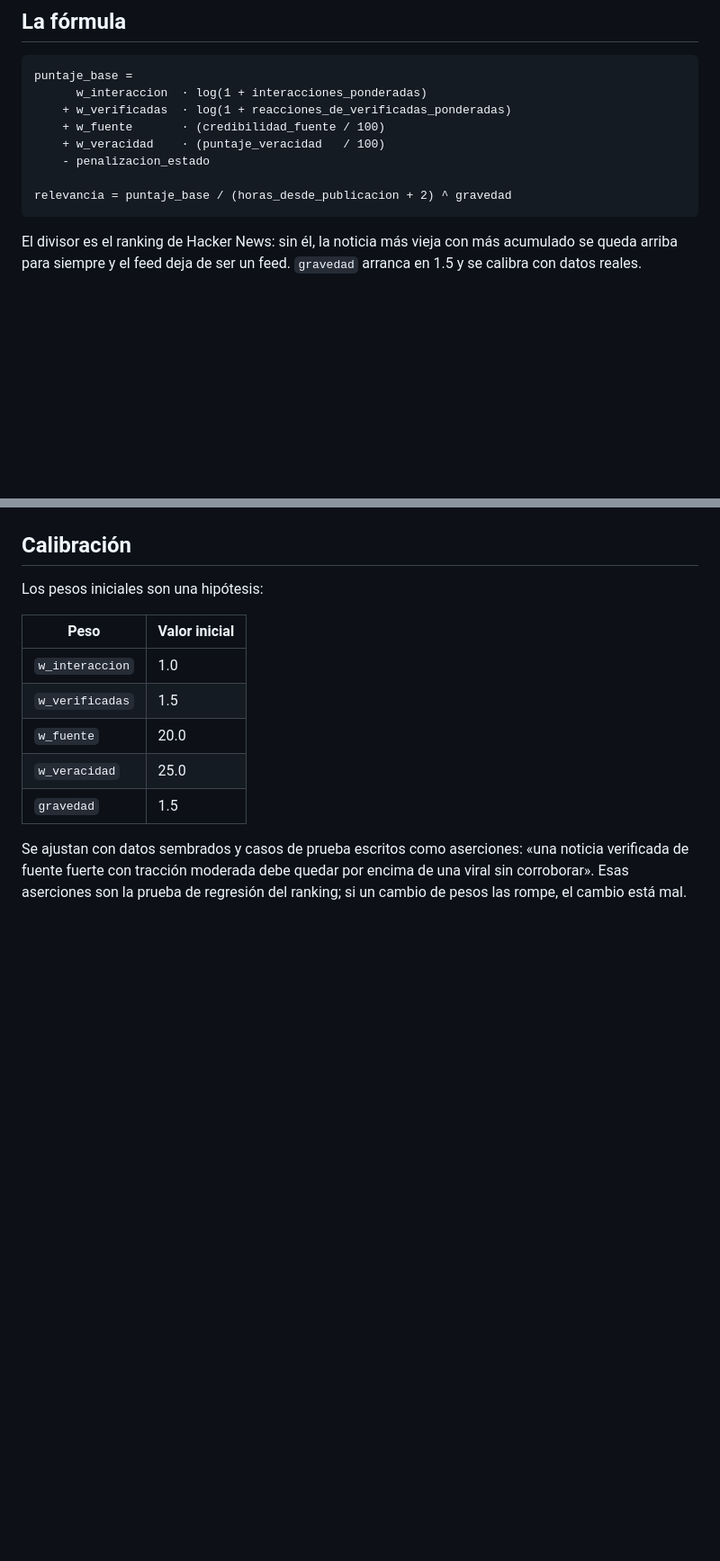
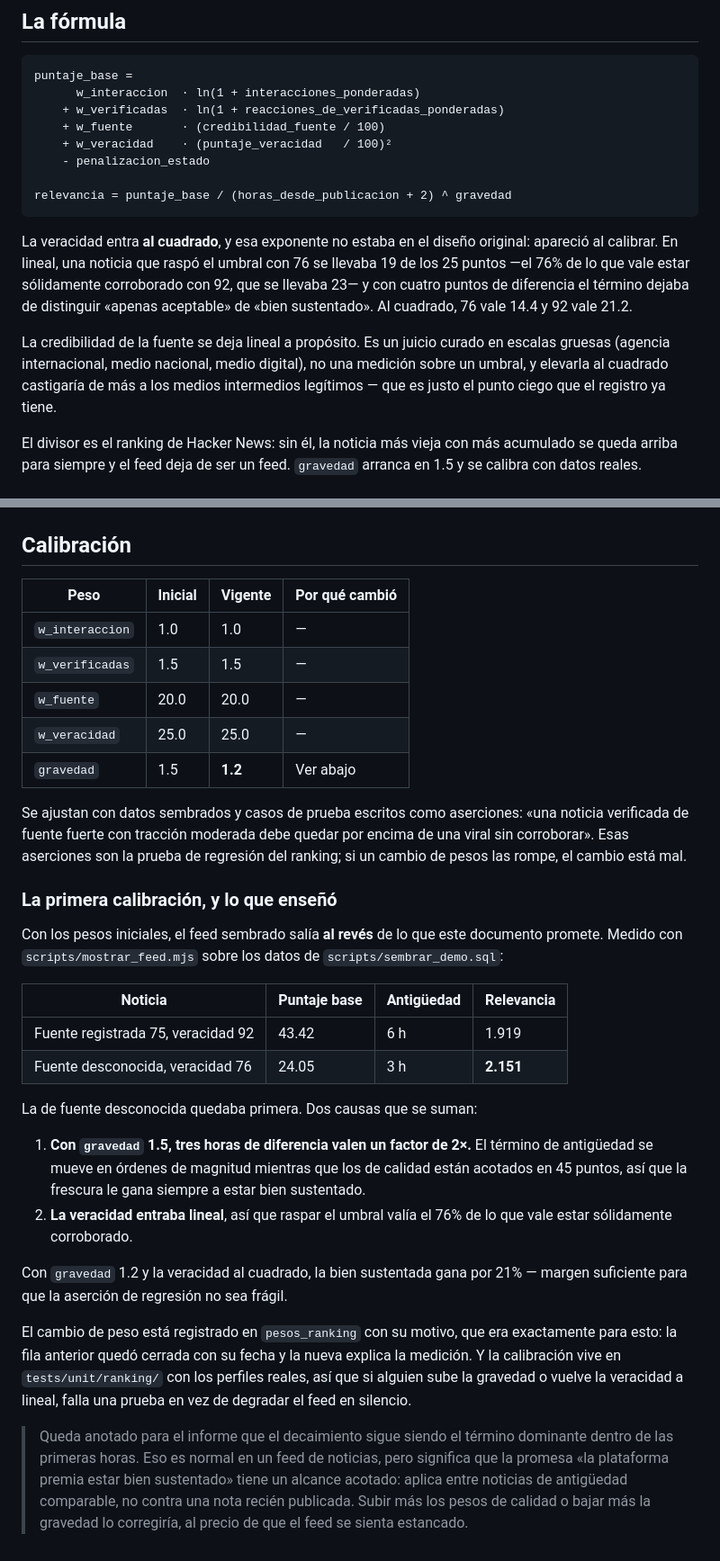
Before and after one commit to DiegoLinares11/Proyecto-Responsable-AI, a Markdown page: docs/ranking-relevancia.md, 2 parts joined by grey strips. Shown at 90% size. Drawn GitHub-style; blank space fills up the shorter version.

````diff
--- a/docs/ranking-relevancia.md
+++ b/docs/ranking-relevancia.md
@@ -7,14 +7,26 @@ modelo. Se puede leer, se puede discutir y se puede recalcular a mano.
 
 ```
 puntaje_base =
-      w_interaccion  · log(1 + interacciones_ponderadas)
-    + w_verificadas  · log(1 + reacciones_de_verificadas_ponderadas)
+      w_interaccion  · ln(1 + interacciones_ponderadas)
+    + w_verificadas  · ln(1 + reacciones_de_verificadas_ponderadas)
     + w_fuente       · (credibilidad_fuente / 100)
-    + w_veracidad    · (puntaje_veracidad   / 100)
+    + w_veracidad    · (puntaje_veracidad   / 100)²
     - penalizacion_estado
 
 relevancia = puntaje_base / (horas_desde_publicacion + 2) ^ gravedad
 ```
+
+La veracidad entra **al cuadrado**, y esa exponente no estaba en el diseño
+original: apareció al calibrar. En lineal, una noticia que raspó el umbral con
+76 se llevaba 19 de los 25 puntos —el 76% de lo que vale estar sólidamente
+corroborado con 92, que se llevaba 23— y con cuatro puntos de diferencia el
+término dejaba de distinguir «apenas aceptable» de «bien sustentado». Al
+cuadrado, 76 vale 14.4 y 92 vale 21.2.
+
+La credibilidad de la fuente se deja lineal a propósito. Es un juicio curado en
+escalas gruesas (agencia internacional, medio nacional, medio digital), no una
+medición sobre un umbral, y elevarla al cuadrado castigaría de más a los medios
+intermedios legítimos — que es justo el punto ciego que el registro ya tiene.
 
 El divisor es el ranking de Hacker News: sin él, la noticia más vieja con más
 acumulado se queda arriba para siempre y el feed deja de ser un feed. `gravedad`
@@ -97,17 +122,51 @@ qué — es una decisión editorial y se trata como tal.
 
 ## Calibración
 
-Los pesos iniciales son una hipótesis:
-
-| Peso | Valor inicial |
-|---|---|
-| `w_interaccion` | 1.0 |
-| `w_verificadas` | 1.5 |
-| `w_fuente` | 20.0 |
-| `w_veracidad` | 25.0 |
-| `gravedad` | 1.5 |
+| Peso | Inicial | Vigente | Por qué cambió |
+|---|---|---|---|
+| `w_interaccion` | 1.0 | 1.0 | — |
+| `w_verificadas` | 1.5 | 1.5 | — |
+| `w_fuente` | 20.0 | 20.0 | — |
+| `w_veracidad` | 25.0 | 25.0 | — |
+| `gravedad` | 1.5 | **1.2** | Ver abajo |
 
 Se ajustan con datos sembrados y casos de prueba escritos como aserciones: «una
-noticia verificada de fuente fuerte con tracción moderada debe quedar por
-encima de una viral sin corroborar». Esas aserciones son la prueba de regresión
-del ranking; si un cambio de pesos las rompe, el cambio está mal.
+noticia verificada de fuente fuerte con tracción moderada debe quedar por encima
+de una viral sin corroborar». Esas aserciones son la prueba de regresión del
+ranking; si un cambio de pesos las rompe, el cambio está mal.
+
+### La primera calibración, y lo que enseñó
+
+Con los pesos iniciales, el feed sembrado salía **al revés** de lo que este
+documento promete. Medido con `scripts/mostrar_feed.mjs` sobre los datos de
+`scripts/sembrar_demo.sql`:
+
+| Noticia | Puntaje base | Antigüedad | Relevancia |
+|---|---|---|---|
+| Fuente registrada 75, veracidad 92 | 43.42 | 6 h | 1.919 |
+| Fuente desconocida, veracidad 76 | 24.05 | 3 h | **2.151** |
+
+La de fuente desconocida quedaba primera. Dos causas que se suman:
+
+1. **Con `gravedad` 1.5, tres horas de diferencia valen un factor de 2×.** El
+   término de antigüedad se mueve en órdenes de magnitud mientras que los de
+   calidad están acotados en 45 puntos, así que la frescura le gana siempre a
+   estar bien sustentado.
+2. **La veracidad entraba lineal**, así que raspar el umbral valía el 76% de lo
+   que vale estar sólidamente corroborado.
+
+Con `gravedad` 1.2 y la veracidad al cuadrado, la bien sustentada gana por 21% —
+margen suficiente para que la aserción de regresión no sea frágil.
+
+El cambio de peso está registrado en `pesos_ranking` con su motivo, que era
+exactamente para esto: la fila anterior quedó cerrada con su fecha y la nueva
+explica la medición. Y la calibración vive en `tests/unit/ranking/` con los
+perfiles reales, así que si alguien sube la gravedad o vuelve la veracidad a
+lineal, falla una prueba en vez de degradar el feed en silencio.
+
+> Queda anotado para el informe que el decaimiento sigue siendo el término
+> dominante dentro de las primeras horas. Eso es normal en un feed de noticias,
+> pero significa que la promesa «la plataforma premia estar bien sustentado»
+> tiene un alcance acotado: aplica entre noticias de antigüedad comparable, no
+> contra una nota recién publicada. Subir más los pesos de calidad o bajar más
+> la gravedad lo corregiría, al precio de que el feed se sienta estancado.
````
Also changed, not shown: other parts of docs/ranking-relevancia.md (+15 -2 lines), README.md (+15 -5 lines).
